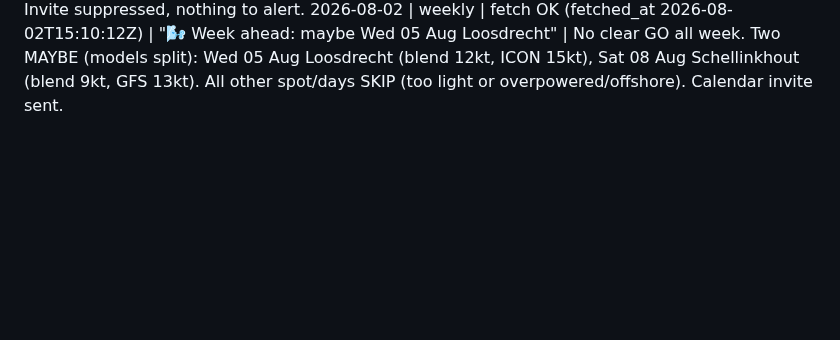
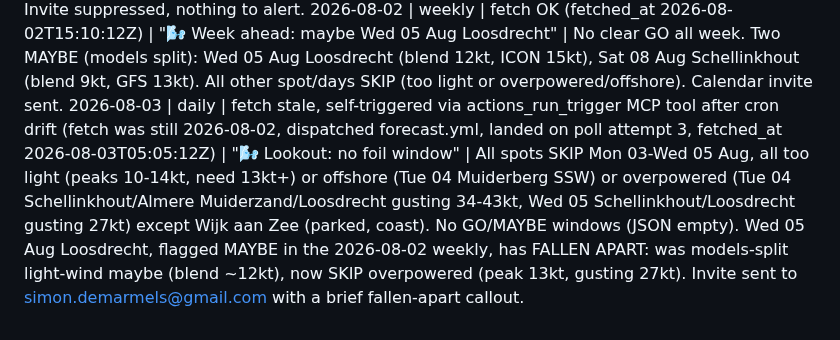
Before and after one commit to SD4444/wendy-foils, a Markdown page: logs/runs.md, the part around the change. GitHub-like rendering; blank space fills up the shorter version.

Commit message:
Wendy: daily run 2026-08-03
Co-Authored-By: Claude Sonnet 5 <noreply@anthropic.com>
Claude-Session: https://claude.ai/code/session_011dc3gUtZ85Y1ziy6L78oPo

```diff
--- a/logs/runs.md
+++ b/logs/runs.md
@@ -35,3 +35,4 @@
 2026-08-01 | daily | fetch OK (fetched_at 2026-08-01T05:04:06Z, self-triggered via actions_run_trigger MCP tool after cron drift, landed on poll attempt 3) | "🌬️ Lookout: no foil window" | All spots SKIP Sat 01-Mon 03 Aug, all too light (peaks 7-13kt, need 13kt+) except Wijk aan Zee (parked, coast). No GO/MAYBE windows (JSON empty). No previously-flagged day falls in this 3-day window (last MAYBE was Mon 27 Jul Schellinkhout, already reported fallen-apart 2026-07-27). Invite suppressed, nothing to alert.
 2026-08-02 | daily | fetch stale, self-triggered via actions_run_trigger MCP tool after cron drift (fetch was still 2026-08-01, dispatched forecast.yml, landed on poll attempt 3, fetched_at 2026-08-02T05:05:18Z) | "🌬️ Lookout: no foil window" | All spots SKIP Sun 02-Tue 04 Aug, all too light (peaks 9-14kt, need 13kt+) or overpowered (Sun 02/Mon 03 Muiderberg gusting 26kt) or offshore (Sun 02 Loosdrecht ENE) except Wijk aan Zee (parked, coast). No GO/MAYBE windows (JSON empty). No previously-flagged day falls in this 3-day window (last MAYBE was Mon 27 Jul Schellinkhout, already reported fallen-apart 2026-07-27). Invite suppressed, nothing to alert.
 2026-08-02 | weekly | fetch OK (fetched_at 2026-08-02T15:10:12Z) | "🌬️ Week ahead: maybe Wed 05 Aug Loosdrecht" | No clear GO all week. Two MAYBE (models split): Wed 05 Aug Loosdrecht (blend 12kt, ICON 15kt), Sat 08 Aug Schellinkhout (blend 9kt, GFS 13kt). All other spot/days SKIP (too light or overpowered/offshore). Calendar invite sent.
+2026-08-03 | daily | fetch stale, self-triggered via actions_run_trigger MCP tool after cron drift (fetch was still 2026-08-02, dispatched forecast.yml, landed on poll attempt 3, fetched_at 2026-08-03T05:05:12Z) | "🌬️ Lookout: no foil window" | All spots SKIP Mon 03-Wed 05 Aug, all too light (peaks 10-14kt, need 13kt+) or offshore (Tue 04 Muiderberg SSW) or overpowered (Tue 04 Schellinkhout/Almere Muiderzand/Loosdrecht gusting 34-43kt, Wed 05 Schellinkhout/Loosdrecht gusting 27kt) except Wijk aan Zee (parked, coast). No GO/MAYBE windows (JSON empty). Wed 05 Aug Loosdrecht, flagged MAYBE in the 2026-08-02 weekly, has FALLEN APART: was models-split light-wind maybe (blend ~12kt), now SKIP overpowered (peak 13kt, gusting 27kt). Invite sent to simon.demarmels@gmail.com with a brief fallen-apart callout.
```
